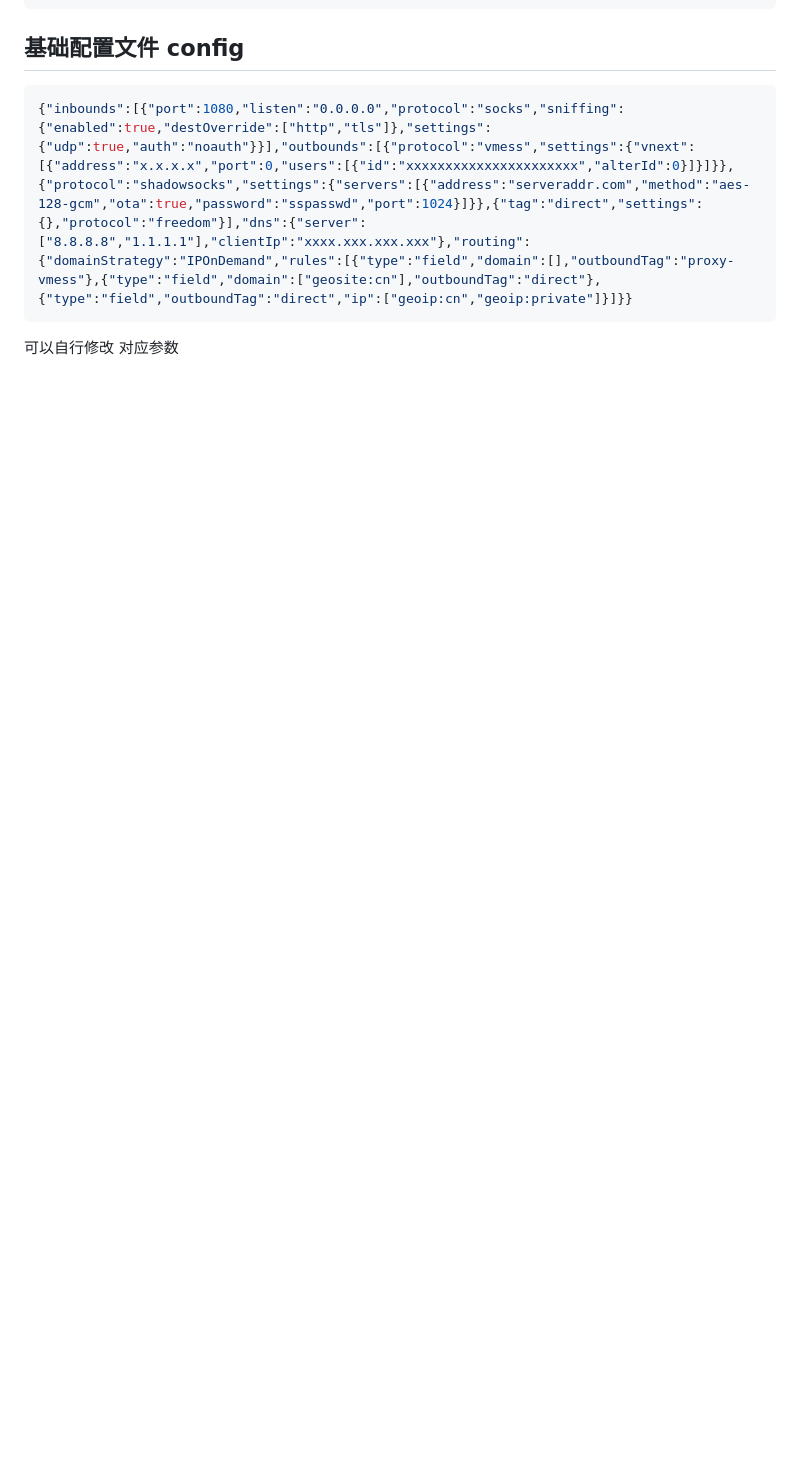
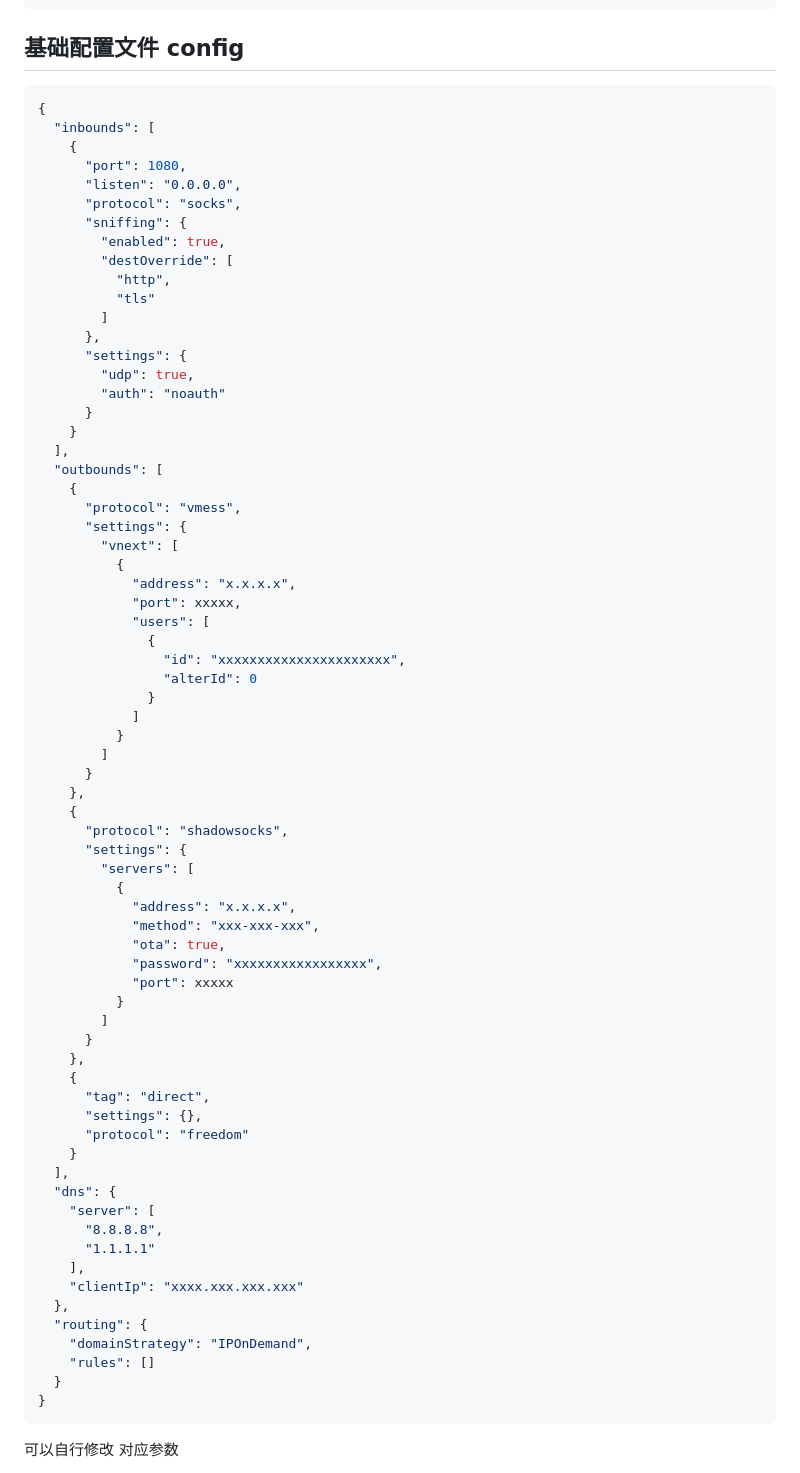
Before and after one commit to whyiyhw/chatgpt-wechat, a Markdown page: doc/proxy.md, the part around the change printed below. Rendered like a GitHub page; blank space fills up the shorter version.

````diff
--- a/doc/proxy.md
+++ b/doc/proxy.md
@@ -17,6 +19,74 @@ docker run -d --name v2ray --network host -v /data/v2ray/config.json:/etc/v2ray/
 
 ## 基础配置文件 config
 ```json
-{"inbounds":[{"port":1080,"listen":"0.0.0.0","protocol":"socks","sniffing":{"enabled":true,"destOverride":["http","tls"]},"settings":{"udp":true,"auth":"noauth"}}],"outbounds":[{"protocol":"vmess","settings":{"vnext":[{"address":"x.x.x.x","port":0,"users":[{"id":"xxxxxxxxxxxxxxxxxxxxxx","alterId":0}]}]}},{"protocol":"shadowsocks","settings":{"servers":[{"address":"serveraddr.com","method":"aes-128-gcm","ota":true,"password":"sspasswd","port":1024}]}},{"tag":"direct","settings":{},"protocol":"freedom"}],"dns":{"server":["8.8.8.8","1.1.1.1"],"clientIp":"xxxx.xxx.xxx.xxx"},"routing":{"domainStrategy":"IPOnDemand","rules":[{"type":"field","domain":[],"outboundTag":"proxy-vmess"},{"type":"field","domain":["geosite:cn"],"outboundTag":"direct"},{"type":"field","outboundTag":"direct","ip":["geoip:cn","geoip:private"]}]}}
+{
+  "inbounds": [
+    {
+      "port": 1080,
+      "listen": "0.0.0.0",
+      "protocol": "socks",
+      "sniffing": {
+        "enabled": true,
+        "destOverride": [
+          "http",
+          "tls"
+        ]
+      },
+      "settings": {
+        "udp": true,
+        "auth": "noauth"
+      }
+    }
+  ],
+  "outbounds": [
+    {
+      "protocol": "vmess",
+      "settings": {
+        "vnext": [
+          {
+            "address": "x.x.x.x",
+            "port": xxxxx,
+            "users": [
+              {
+                "id": "xxxxxxxxxxxxxxxxxxxxxx",
+                "alterId": 0
+              }
+            ]
+          }
+        ]
+      }
+    },
+    {
+      "protocol": "shadowsocks",
+      "settings": {
+        "servers": [
+          {
+            "address": "x.x.x.x",
+            "method": "xxx-xxx-xxx",
+            "ota": true,
+            "password": "xxxxxxxxxxxxxxxxx",
+            "port": xxxxx
+          }
+        ]
+      }
+    },
+    {
+      "tag": "direct",
+      "settings": {},
+      "protocol": "freedom"
+    }
+  ],
+  "dns": {
+    "server": [
+      "8.8.8.8",
+      "1.1.1.1"
+    ],
+    "clientIp": "xxxx.xxx.xxx.xxx"
+  },
+  "routing": {
+    "domainStrategy": "IPOnDemand",
+    "rules": []
+  }
+}
 ```
 可以自行修改 对应参数
````
Also changed, not shown: other parts of doc/proxy.md (+32 -4 lines), doc/image30.png (added), doc/image31.png (added), doc/image32.png (added).
